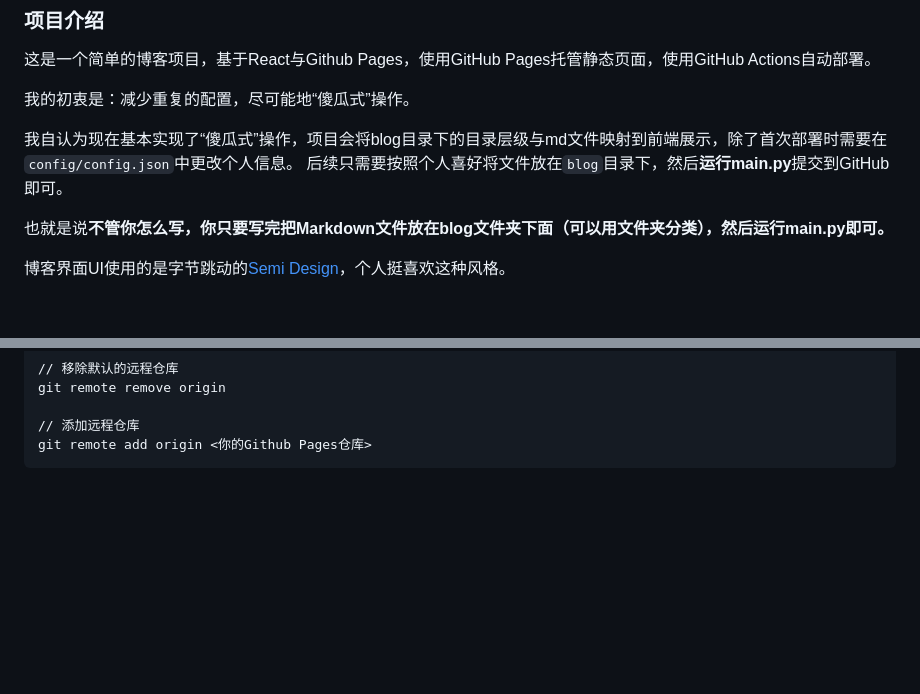
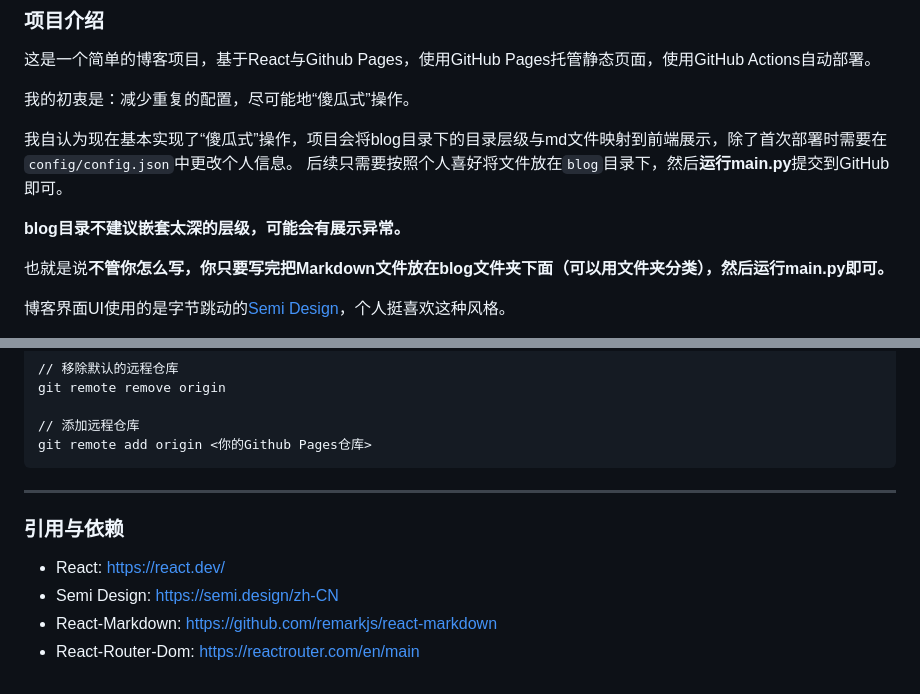
Before and after one commit to WongJingGitt/wongjinggitt.github.io, a Markdown page: README.md, 2 parts joined by grey strips. Rendered like a GitHub page; blank space fills up the shorter version.

Commit message:
2023-11-10 15:18:16

````diff
--- a/README.md
+++ b/README.md
@@ -9,6 +9,8 @@
 
 我自认为现在基本实现了“傻瓜式”操作，项目会将blog目录下的目录层级与md文件映射到前端展示，除了首次部署时需要在`config/config.json`中更改个人信息。
 后续只需要按照个人喜好将文件放在`blog`目录下，然后**运行main.py**提交到GitHub即可。
+
+**blog目录不建议嵌套太深的层级，可能会有展示异常。**
 
 也就是说**不管你怎么写，你只要写完把Markdown文件放在blog文件夹下面（可以用文件夹分类），然后运行main.py即可。**
 
@@ -160,3 +162,12 @@ git remote remove origin
 // 添加远程仓库
 git remote add origin <你的Github Pages仓库>
 ```
+
+----
+
+### 引用与依赖
+
+- React: https://react.dev/
+- Semi Design: https://semi.design/zh-CN
+- React-Markdown: https://github.com/remarkjs/react-markdown
+- React-Router-Dom: https://reactrouter.com/en/main
````
